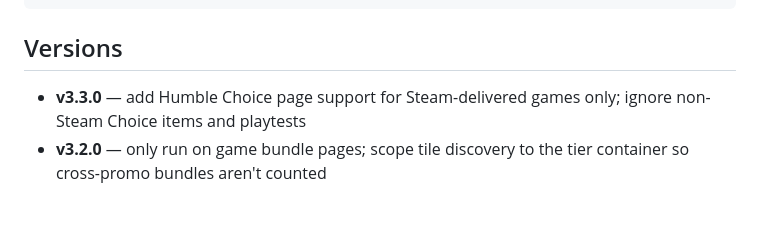
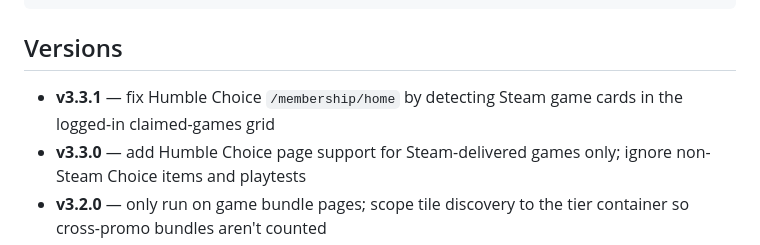
Before and after one commit to Armadyl00/humble-owned-overlay, a Markdown page: README.md, the part around the change. Rendered like a GitHub page; blank space fills up the shorter version.

Commit message:
docs: document 3.3.1 Choice home fix

```diff
--- a/README.md
+++ b/README.md
@@ -70,6 +70,7 @@ lib/normalize.js    # title-normalization helper (edition suffixes, etc.)
 
 ## Versions
 
+- **v3.3.1** — fix Humble Choice `/membership/home` by detecting Steam game cards in the logged-in claimed-games grid
 - **v3.3.0** — add Humble Choice page support for Steam-delivered games only; ignore non-Steam Choice items and playtests
 - **v3.2.0** — only run on game bundle pages; scope tile discovery to the tier container so cross-promo bundles aren't counted
 - **v3.1.0** — restored to the proven-working v1.1 architecture after a few iterations went sideways
```
